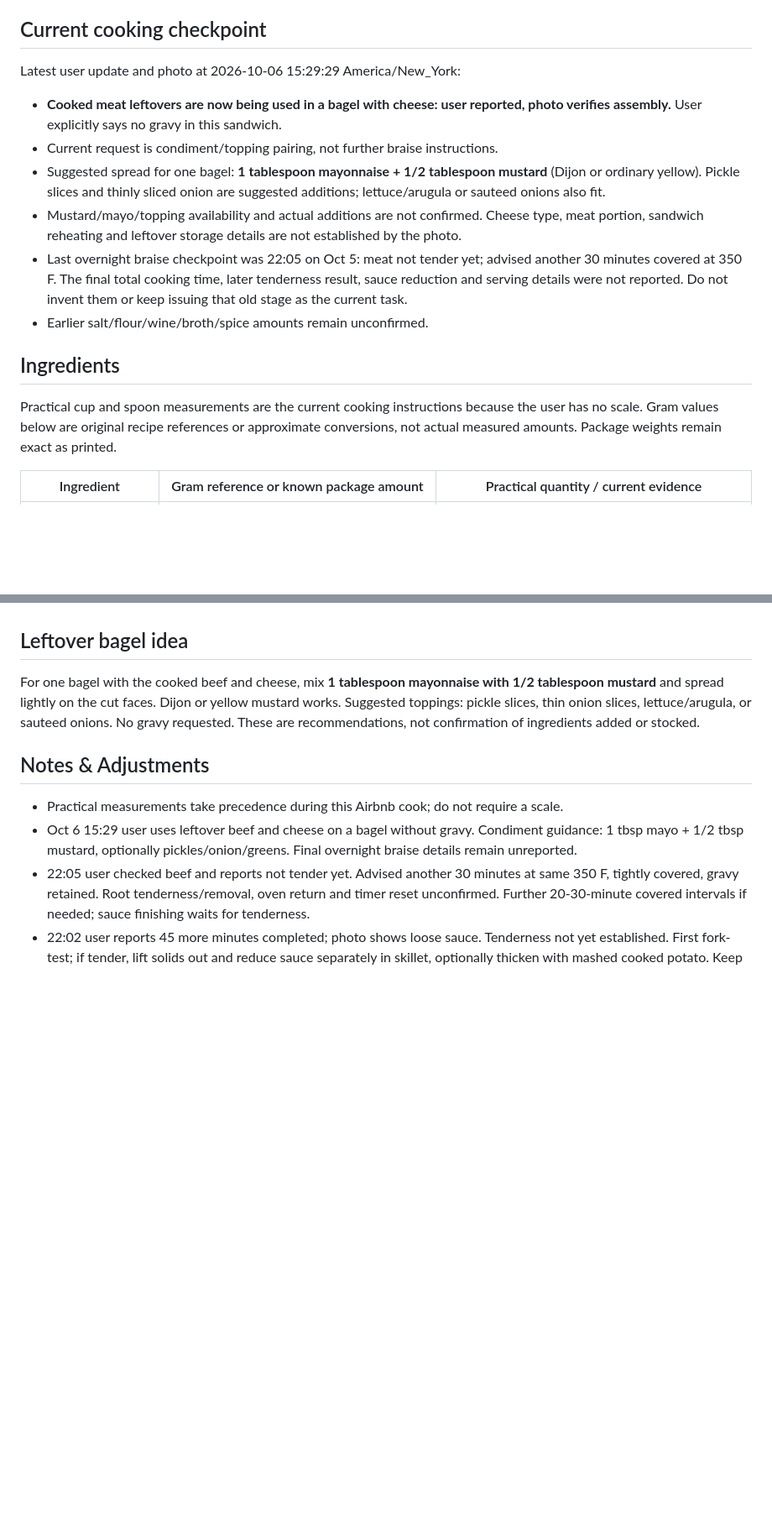
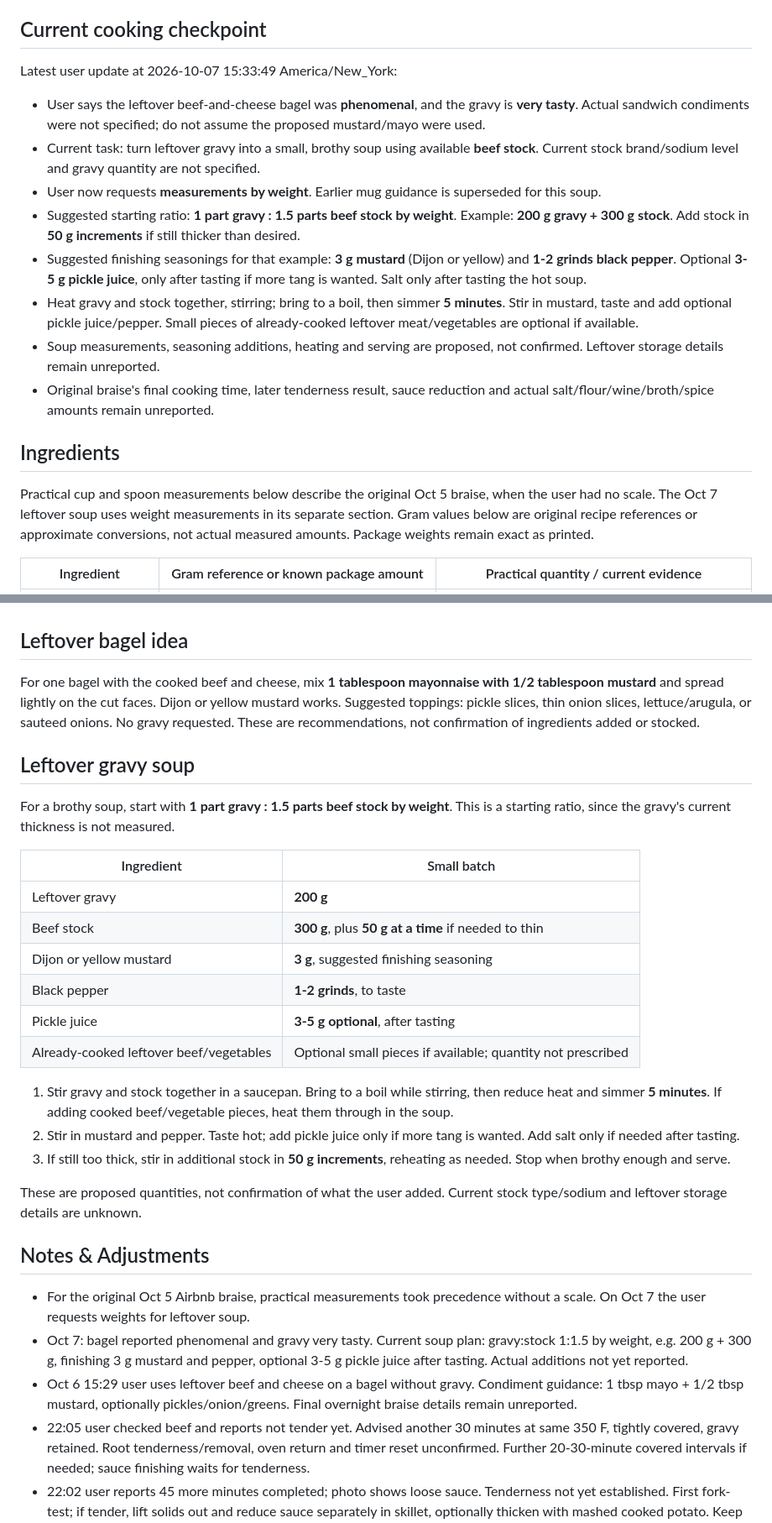
Before and after one commit to curajorge/cookery, a Markdown page: recipes/2026-10-05-airbnb-braised-beef-chuck.md, 2 parts joined by grey strips. Shown at 84% size. Drawn GitHub-style; blank space fills up the shorter version.

Commit message:
Add weighted leftover gravy soup ratios and seasonings

```diff
--- a/recipes/2026-10-05-airbnb-braised-beef-chuck.md
+++ b/recipes/2026-10-05-airbnb-braised-beef-chuck.md
@@ -10,18 +10,20 @@
 
 ## Current cooking checkpoint
 
-Latest user update and photo at 2026-10-06 15:29:29 America/New_York:
-- **Cooked meat leftovers are now being used in a bagel with cheese: user reported, photo verifies assembly.** User explicitly says no gravy in this sandwich.
-- Current request is condiment/topping pairing, not further braise instructions.
-- Suggested spread for one bagel: **1 tablespoon mayonnaise + 1/2 tablespoon mustard** (Dijon or ordinary yellow). Pickle slices and thinly sliced onion are suggested additions; lettuce/arugula or sauteed onions also fit.
-- Mustard/mayo/topping availability and actual additions are not confirmed. Cheese type, meat portion, sandwich reheating and leftover storage details are not established by the photo.
-- Last overnight braise checkpoint was 22:05 on Oct 5: meat not tender yet; advised another 30 minutes covered at 350 F. The final total cooking time, later tenderness result, sauce reduction and serving details were not reported. Do not invent them or keep issuing that old stage as the current task.
-- Earlier salt/flour/wine/broth/spice amounts remain unconfirmed.
+Latest user update at 2026-10-07 15:33:49 America/New_York:
+- User says the leftover beef-and-cheese bagel was **phenomenal**, and the gravy is **very tasty**. Actual sandwich condiments were not specified; do not assume the proposed mustard/mayo were used.
+- Current task: turn leftover gravy into a small, brothy soup using available **beef stock**. Current stock brand/sodium level and gravy quantity are not specified.
+- User now requests **measurements by weight**. Earlier mug guidance is superseded for this soup.
+- Suggested starting ratio: **1 part gravy : 1.5 parts beef stock by weight**. Example: **200 g gravy + 300 g stock**. Add stock in **50 g increments** if still thicker than desired.
+- Suggested finishing seasonings for that example: **3 g mustard** (Dijon or yellow) and **1-2 grinds black pepper**. Optional **3-5 g pickle juice**, only after tasting if more tang is wanted. Salt only after tasting the hot soup.
+- Heat gravy and stock together, stirring; bring to a boil, then simmer **5 minutes**. Stir in mustard, taste and add optional pickle juice/pepper. Small pieces of already-cooked leftover meat/vegetables are optional if available.
+- Soup measurements, seasoning additions, heating and serving are proposed, not confirmed. Leftover storage details remain unreported.
+- Original braise's final cooking time, later tenderness result, sauce reduction and actual salt/flour/wine/broth/spice amounts remain unreported.
 
 
 ## Ingredients
 
-Practical cup and spoon measurements are the current cooking instructions because the user has no scale. Gram values below are original recipe references or approximate conversions, not actual measured amounts. Package weights remain exact as printed.
+Practical cup and spoon measurements below describe the original Oct 5 braise, when the user had no scale. The Oct 7 leftover soup uses weight measurements in its separate section. Gram values below are original recipe references or approximate conversions, not actual measured amounts. Package weights remain exact as printed.
 
 | Ingredient | Gram reference or known package amount | Practical quantity / current evidence |
 |---|---|---|
@@ -101,9 +103,29 @@ Browning develops savory flavor, while a tightly sealed tray retains moisture fo
 
 For one bagel with the cooked beef and cheese, mix **1 tablespoon mayonnaise with 1/2 tablespoon mustard** and spread lightly on the cut faces. Dijon or yellow mustard works. Suggested toppings: pickle slices, thin onion slices, lettuce/arugula, or sauteed onions. No gravy requested. These are recommendations, not confirmation of ingredients added or stocked.
 
+## Leftover gravy soup
+
+For a brothy soup, start with **1 part gravy : 1.5 parts beef stock by weight**. This is a starting ratio, since the gravy's current thickness is not measured.
+
+| Ingredient | Small batch |
+|---|---|
+| Leftover gravy | **200 g** |
+| Beef stock | **300 g**, plus **50 g at a time** if needed to thin |
+| Dijon or yellow mustard | **3 g**, suggested finishing seasoning |
+| Black pepper | **1-2 grinds**, to taste |
+| Pickle juice | **3-5 g optional**, after tasting |
+| Already-cooked leftover beef/vegetables | Optional small pieces if available; quantity not prescribed |
+
+1. Stir gravy and stock together in a saucepan. Bring to a boil while stirring, then reduce heat and simmer **5 minutes**. If adding cooked beef/vegetable pieces, heat them through in the soup.
+2. Stir in mustard and pepper. Taste hot; add pickle juice only if more tang is wanted. Add salt only if needed after tasting.
+3. If still too thick, stir in additional stock in **50 g increments**, reheating as needed. Stop when brothy enough and serve.
+
+These are proposed quantities, not confirmation of what the user added. Current stock type/sodium and leftover storage details are unknown.
+
 ## Notes & Adjustments
 
-- Practical measurements take precedence during this Airbnb cook; do not require a scale.
+- For the original Oct 5 Airbnb braise, practical measurements took precedence without a scale. On Oct 7 the user requests weights for leftover soup.
+- Oct 7: bagel reported phenomenal and gravy very tasty. Current soup plan: gravy:stock 1:1.5 by weight, e.g. 200 g + 300 g, finishing 3 g mustard and pepper, optional 3-5 g pickle juice after tasting. Actual additions not yet reported.
 - Oct 6 15:29 user uses leftover beef and cheese on a bagel without gravy. Condiment guidance: 1 tbsp mayo + 1/2 tbsp mustard, optionally pickles/onion/greens. Final overnight braise details remain unreported.
 - 22:05 user checked beef and reports not tender yet. Advised another 30 minutes at same 350 F, tightly covered, gravy retained. Root tenderness/removal, oven return and timer reset unconfirmed. Further 20-30-minute covered intervals if needed; sauce finishing waits for tenderness.
 - 22:02 user reports 45 more minutes completed; photo shows loose sauce. Tenderness not yet established. First fork-test; if tender, lift solids out and reduce sauce separately in skillet, optionally thicken with mashed cooked potato. Keep sauce, no straining required. Proposed actions, not confirmed completion.
```
